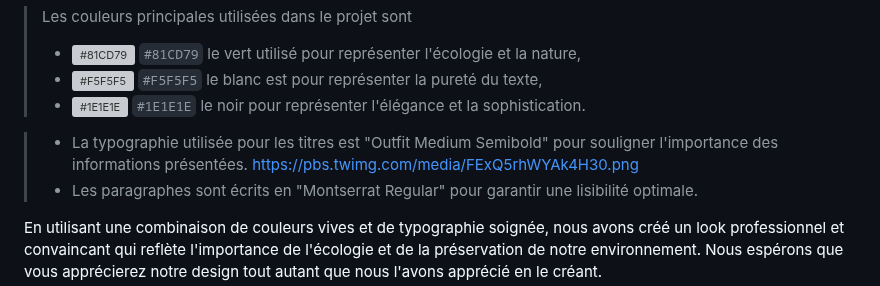
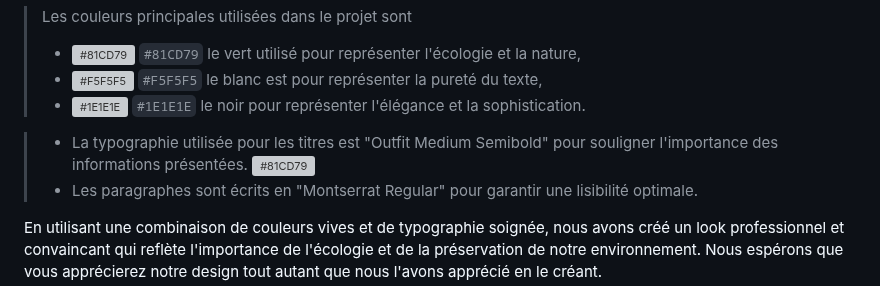
Before and after one commit to M-U-C-K-A/SAE301, a Markdown page: README.md, the part around the change. Drawn GitHub-style; grey boxes are pictures that could not be loaded.

```diff
--- a/README.md
+++ b/README.md
@@ -27,7 +27,7 @@ Notre projet Look Down a été conçu avec une charte graphique sobre et éléga
 >- ![#1E1E1E](https://placehold.co/15x15/1E1E1E/1E1E1E.png) `#1E1E1E` le noir pour représenter l'élégance et la sophistication.
 
 >- La typographie utilisée pour les titres est "Outfit Medium Semibold" pour souligner l'importance des informations présentées.
-https://pbs.twimg.com/media/FExQ5rhWYAk4H30.png
+![#81CD79](https://pbs.twimg.com/media/FExQ5rhWYAk4H30.png)
 >- Les paragraphes sont écrits en "Montserrat Regular" pour garantir une lisibilité optimale.
 
 En utilisant une combinaison de couleurs vives et de typographie soignée, nous avons créé un look professionnel et convaincant qui reflète l'importance de l'écologie et de la préservation de notre environnement. Nous espérons que vous apprécierez notre design tout autant que nous l'avons apprécié en le créant.
```
